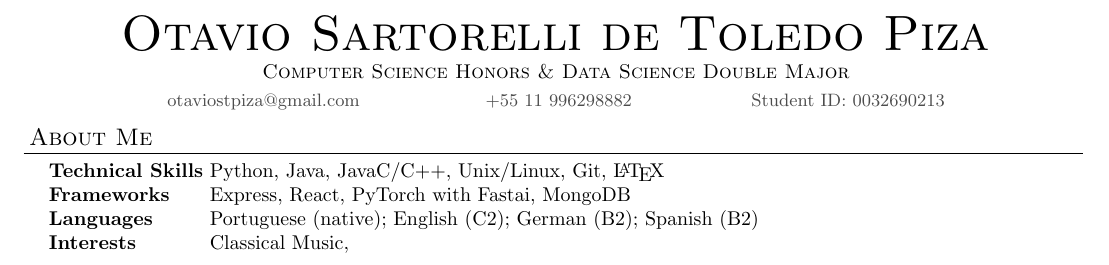
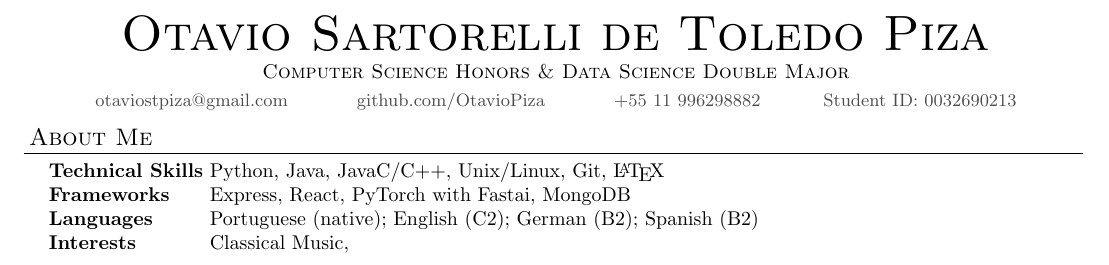
Before and after one commit to OtavioPiza/OtavioPiza, a LaTeX CV (curriculum_en.tex): part of the page, cut so that both start at the same text. Compiled offline with pdfLaTeX.

Commit message:
added github page

```diff
--- a/curriculum_en.tex
+++ b/curriculum_en.tex
@@ -98,7 +98,7 @@ urlcolor=MyDarkBlue}
 \begin{resume_header}
 	\name{Otavio Sartorelli de Toledo Piza}
 	\program{Computer Science Honors \& Data Science Double Major}
-	\contact{otaviostpiza@gmail.com \hspace{2cm} +55 11 996298882 \hspace{2cm}Student ID: 0032690213}
+	\contact{otaviostpiza@gmail.com \hspace{1cm} github.com/OtavioPiza \hspace{1cm} +55 11 996298882 \hspace{1cm}Student ID: 0032690213}
 \end{resume_header}
 
 \begin{resume_section}{About Me}
```
